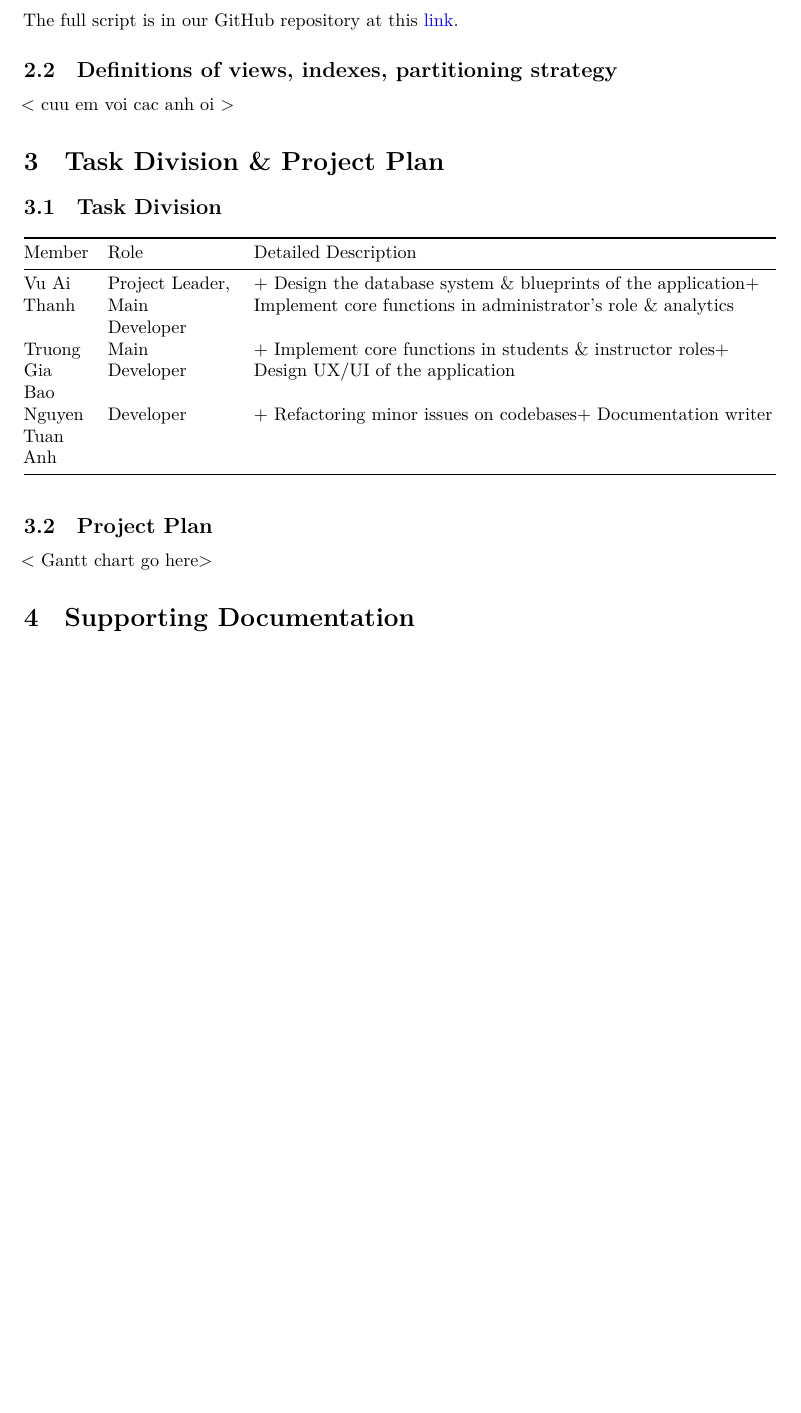
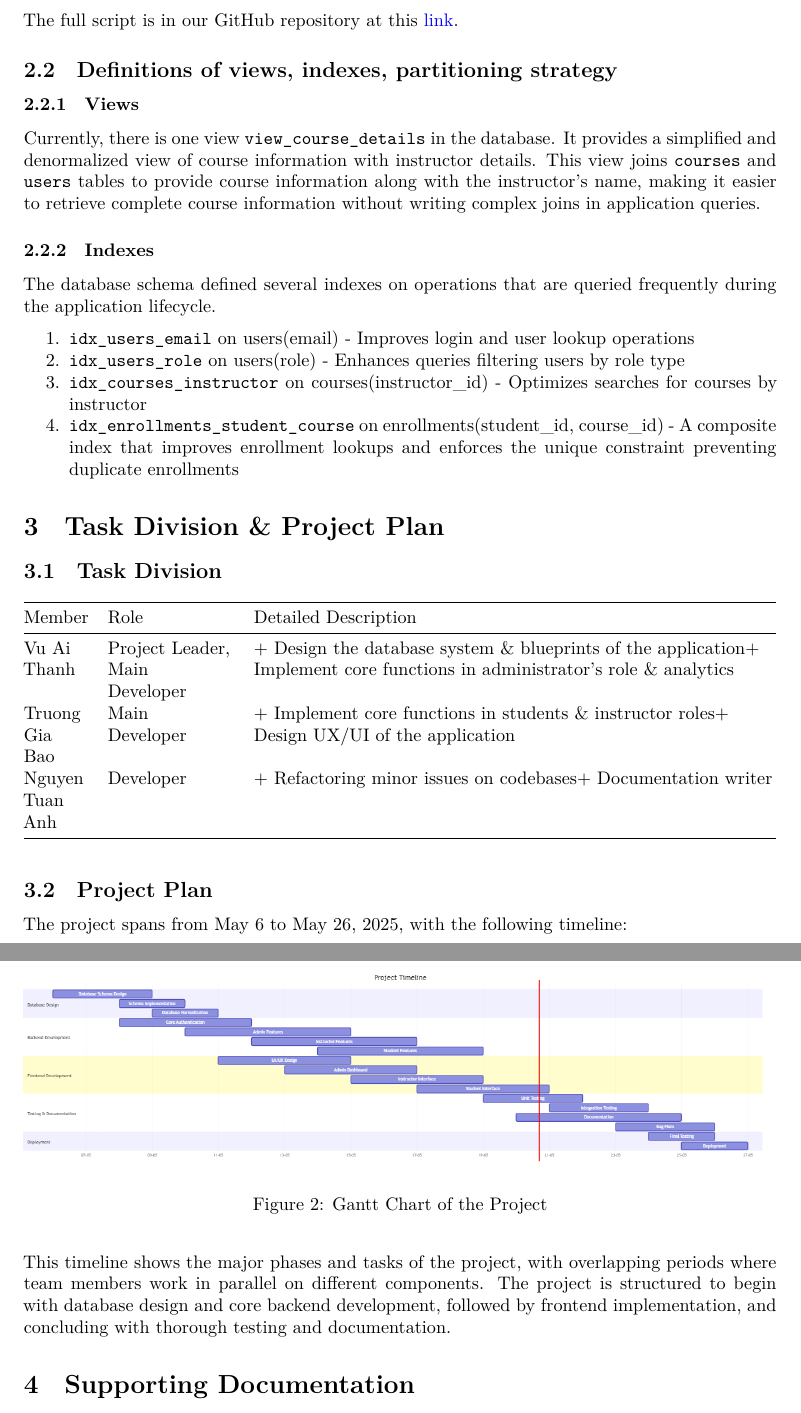
Before and after one commit to Thanh-WuTan/edu-flask-db-project, a Quarto document (documents/DesignDocument.qmd): part of page 4 of 5 before the commit and two parts of pages 4 and 5 of 5 after it, the two joined at a grey line, cut so that both start at the same text, the shorter picture padded with empty space. Rendered offline with R 4.5, knitr and Pandoc in place of Quarto, then LaTeX, with nearby package versions.

Commit message:
update docs

```diff
--- a/documents/DesignDocument.qmd
+++ b/documents/DesignDocument.qmd
@@ -16,7 +16,7 @@ date-format: DD-MM-YYYY
 # abstract: In this report, I briefly introduce Avocado, my static dataflow analyzer for Windows Kernel Driver - its features, binary analysis primitives, as well as some example use cases. Limitations & future potential improvements are also introduced, as my to-do list.
 format:
   pdf:
-    documentclass: report
+    documentclass: article
     include-in-header:
       text: |
         \usepackage{fvextra}
@@ -124,7 +124,19 @@ The full script is in our GitHub repository at this [link](https://github.com/Th
 
 ## Definitions of views, indexes, partitioning strategy
 
-< cuu em voi cac anh oi >
+### Views
+
+Currently, there is one view `view_course_details` in the database. It provides a simplified and denormalized view of course information with instructor details. This view joins `courses` and `users` tables to provide course information along with the instructor's name, making it easier to retrieve complete course information without writing complex joins in application queries.
+
+### Indexes
+
+The database schema defined several indexes on operations that are queried frequently during the application lifecycle.
+
+1. `idx_users_email` on users(email) - Improves login and user lookup operations
+2. `idx_users_role` on users(role) - Enhances queries filtering users by role type
+3. `idx_courses_instructor` on courses(instructor_id) - Optimizes searches for courses by instructor
+4. `idx_enrollments_student_course` on enrollments(student_id, course_id) - A composite index that improves enrollment lookups and enforces the unique constraint preventing duplicate enrollments
+
 
 # Task Division & Project Plan
 
@@ -138,7 +150,11 @@ The full script is in our GitHub repository at this [link](https://github.com/Th
 
 ## Project Plan
 
-< Gantt chart go here>
+The project spans from May 6 to May 26, 2025, with the following timeline:
+
+![Gantt Chart of the Project](./images/gantt.png)
+
+This timeline shows the major phases and tasks of the project, with overlapping periods where team members work in parallel on different components. The project is structured to begin with database design and core backend development, followed by frontend implementation, and concluding with thorough testing and documentation.
 
 # Supporting Documentation
 
```
Also changed, not shown: documents/DesignDocument.pdf, documents/images/gantt.png (added).
